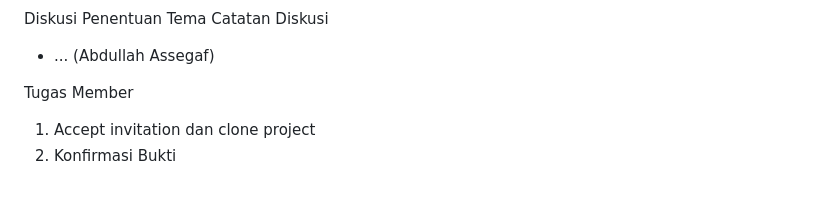
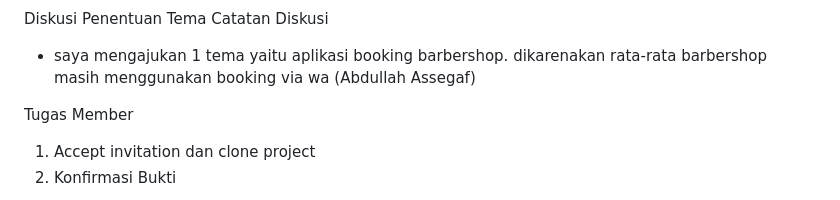
Before and after one commit to muhammadrizkycrb26-ux/Project_Kelompok2, a Markdown page: laporan-progres.md, the part around one of its changes. GitHub-like rendering.

Commit message:
Abdullah_Assegaf

```diff
--- a/laporan-progres.md
+++ b/laporan-progres.md
@@ -33,7 +35,7 @@ Tugas Member
 
 Diskusi Penentuan Tema
 Catatan Diskusi
-- ... (Abdullah Assegaf)
+- saya mengajukan 1 tema yaitu aplikasi booking barbershop. dikarenakan rata-rata barbershop masih menggunakan booking via wa (Abdullah Assegaf)
 
 Tugas Member
 1. Accept invitation dan clone project
```
Also changed, not shown: other parts of laporan-progres.md (+5 -3 lines), Cuplikan layar 2026-10-11 180949.png (added), image.png (added).
